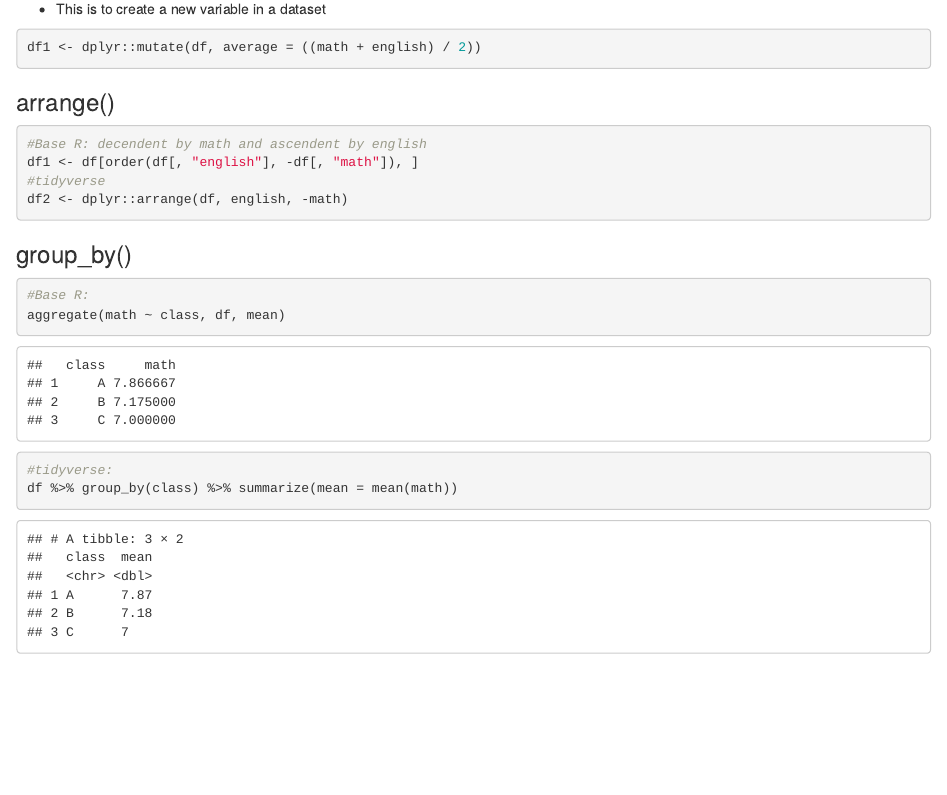
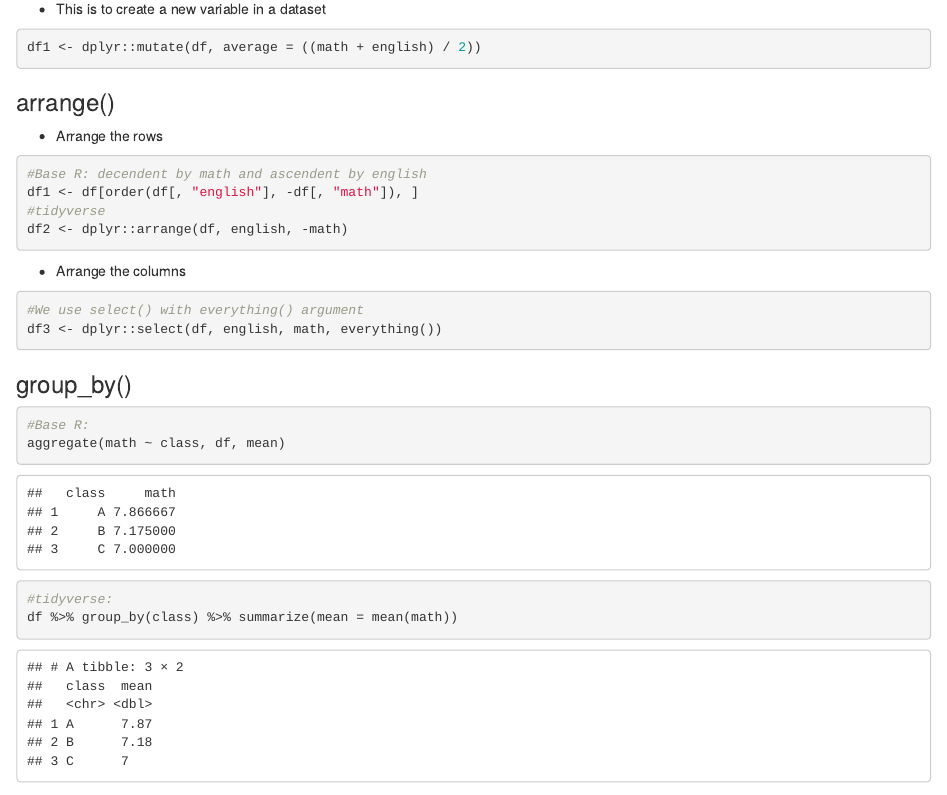
Before and after one commit to janvu2101/MyR, an R Markdown document (Data_Manipulation.Rmd): the page in a window 1100 px wide, from 7690 px down. Rendered offline with R 4.5, knitr and Pandoc, with nearby package versions; drawn as R Markdown's standard HTML page in place of the format the file asks for; some code elsewhere in the file could not run offline; common packages that the code uses without loading them are loaded.

Commit message:
Update Data_Manipulation.Rmd

````diff
--- a/Data_Manipulation.Rmd
+++ b/Data_Manipulation.Rmd
@@ -327,12 +327,20 @@ df1 <- dplyr::mutate(df, average = ((math + english) / 2))
 ```
 
 ### arrange()
+- Arrange the rows
 
 ```{r}
 #Base R: decendent by math and ascendent by english
 df1 <- df[order(df[, "english"], -df[, "math"]), ]
 #tidyverse
 df2 <- dplyr::arrange(df, english, -math)
+```
+
+- Arrange the columns
+
+```{r}
+#We use select() with everything() argument
+df3 <- dplyr::select(df, english, math, everything())
 ```
 
 ### group_by()
````
Also changed, not shown: Data_Manipulation.Rmd (2 more changed lines).
